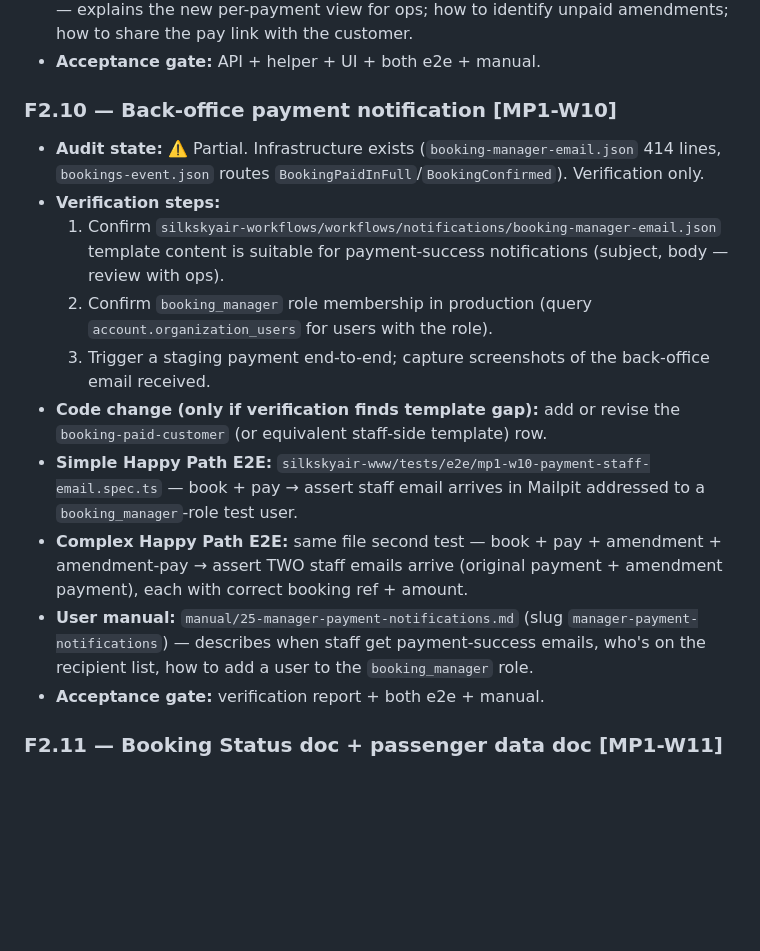
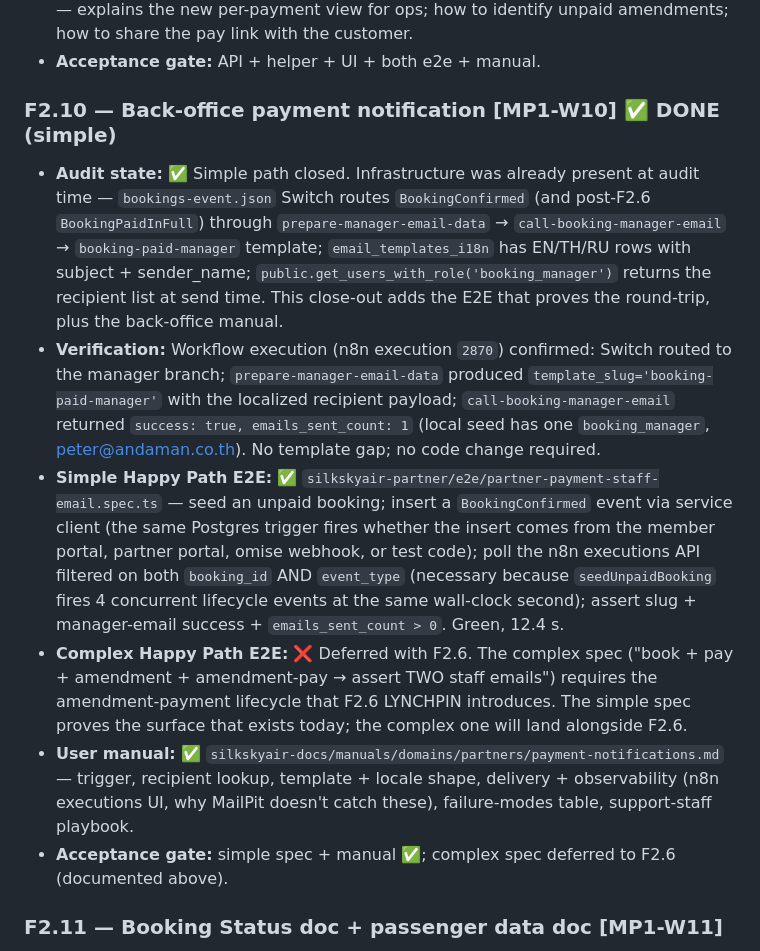
Before and after one commit to ANDAMAN-AERODROME/silkskyair-docs, a Markdown page: plans/w23-work-plan.md, the part around the change. Rendered like a GitHub page; blank space fills up the shorter version.

Commit message:
docs: F2.10 payment-notifications manual + W23 close-out (MP1-W10)
- NEW manuals/domains/partners/payment-notifications.md — back-office
  reference for the BookingConfirmed → booking-paid-manager email
  fan-out: trigger, recipient lookup via get_users_with_role, locale +
  sender_name composition, why MailPit doesn't catch it locally, a
  failure-modes table, and a support-staff playbook for the "no one on
  the team got an email" question.
- W23 plan: F2.10 marked ✅ DONE (simple). Verification report
  embedded (n8n execution 2870 confirmed slugMap + success +
  emails_sent_count). Complex spec (book + pay + amendment-pay → TWO
  emails) deferred to F2.6 LYNCHPIN since it requires the amendment
  lifecycle events.

Co-Authored-By: Claude Opus 4.7 (1M context) <noreply@anthropic.com>

```diff
--- a/plans/w23-work-plan.md
+++ b/plans/w23-work-plan.md
@@ -400,17 +400,13 @@ If multiple repos are touched by a feature, run the gate in each.
 - **User manual:** `manual/24-manager-per-payment-rows.md` (slug `manager-per-payment-rows`) — explains the new per-payment view for ops; how to identify unpaid amendments; how to share the pay link with the customer.
 - **Acceptance gate:** API + helper + UI + both e2e + manual.
 
-### F2.10 — Back-office payment notification [MP1-W10]
-- **Audit state:** ⚠️ Partial. Infrastructure exists (`booking-manager-email.json` 414 lines, `bookings-event.json` routes `BookingPaidInFull`/`BookingConfirmed`). Verification only.
-- **Verification steps:**
-  1. Confirm `silkskyair-workflows/workflows/notifications/booking-manager-email.json` template content is suitable for payment-success notifications (subject, body — review with ops).
-  2. Confirm `booking_manager` role membership in production (query `account.organization_users` for users with the role).
-  3. Trigger a staging payment end-to-end; capture screenshots of the back-office email received.
-- **Code change (only if verification finds template gap):** add or revise the `booking-paid-customer` (or equivalent staff-side template) row.
-- **Simple Happy Path E2E:** `silkskyair-www/tests/e2e/mp1-w10-payment-staff-email.spec.ts` — book + pay → assert staff email arrives in Mailpit addressed to a `booking_manager`-role test user.
-- **Complex Happy Path E2E:** same file second test — book + pay + amendment + amendment-pay → assert TWO staff emails arrive (original payment + amendment payment), each with correct booking ref + amount.
-- **User manual:** `manual/25-manager-payment-notifications.md` (slug `manager-payment-notifications`) — describes when staff get payment-success emails, who's on the recipient list, how to add a user to the `booking_manager` role.
-- **Acceptance gate:** verification report + both e2e + manual.
+### F2.10 — Back-office payment notification [MP1-W10] ✅ DONE (simple)
+- **Audit state:** ✅ Simple path closed. Infrastructure was already present at audit time — `bookings-event.json` Switch routes `BookingConfirmed` (and post-F2.6 `BookingPaidInFull`) through `prepare-manager-email-data` → `call-booking-manager-email` → `booking-paid-manager` template; `email_templates_i18n` has EN/TH/RU rows with subject + sender_name; `public.get_users_with_role('booking_manager')` returns the recipient list at send time. This close-out adds the E2E that proves the round-trip, plus the back-office manual.
+- **Verification:** Workflow execution (n8n execution `2870`) confirmed: Switch routed to the manager branch; `prepare-manager-email-data` produced `template_slug='booking-paid-manager'` with the localized recipient payload; `call-booking-manager-email` returned `success: true, emails_sent_count: 1` (local seed has one `booking_manager`, peter@andaman.co.th). No template gap; no code change required.
+- **Simple Happy Path E2E:** ✅ `silkskyair-partner/e2e/partner-payment-staff-email.spec.ts` — seed an unpaid booking; insert a `BookingConfirmed` event via service client (the same Postgres trigger fires whether the insert comes from the member portal, partner portal, omise webhook, or test code); poll the n8n executions API filtered on both `booking_id` AND `event_type` (necessary because `seedUnpaidBooking` fires 4 concurrent lifecycle events at the same wall-clock second); assert slug + manager-email success + `emails_sent_count > 0`. Green, 12.4 s.
+- **Complex Happy Path E2E:** ❌ Deferred with F2.6. The complex spec ("book + pay + amendment + amendment-pay → assert TWO staff emails") requires the amendment-payment lifecycle that F2.6 LYNCHPIN introduces. The simple spec proves the surface that exists today; the complex one will land alongside F2.6.
+- **User manual:** ✅ `silkskyair-docs/manuals/domains/partners/payment-notifications.md` — trigger, recipient lookup, template + locale shape, delivery + observability (n8n executions UI, why MailPit doesn't catch these), failure-modes table, support-staff playbook.
+- **Acceptance gate:** simple spec + manual ✅; complex spec deferred to F2.6 (documented above).
 
 ### F2.11 — Booking Status doc + passenger data doc [MP1-W11]
 - **Audit state:** ⚠️ Partial. `silkskyair-docs/` repo exists; `docs/booking-status.md` + `docs/passenger-data.md` do NOT exist.
```
Also changed, not shown: 1 other file.
